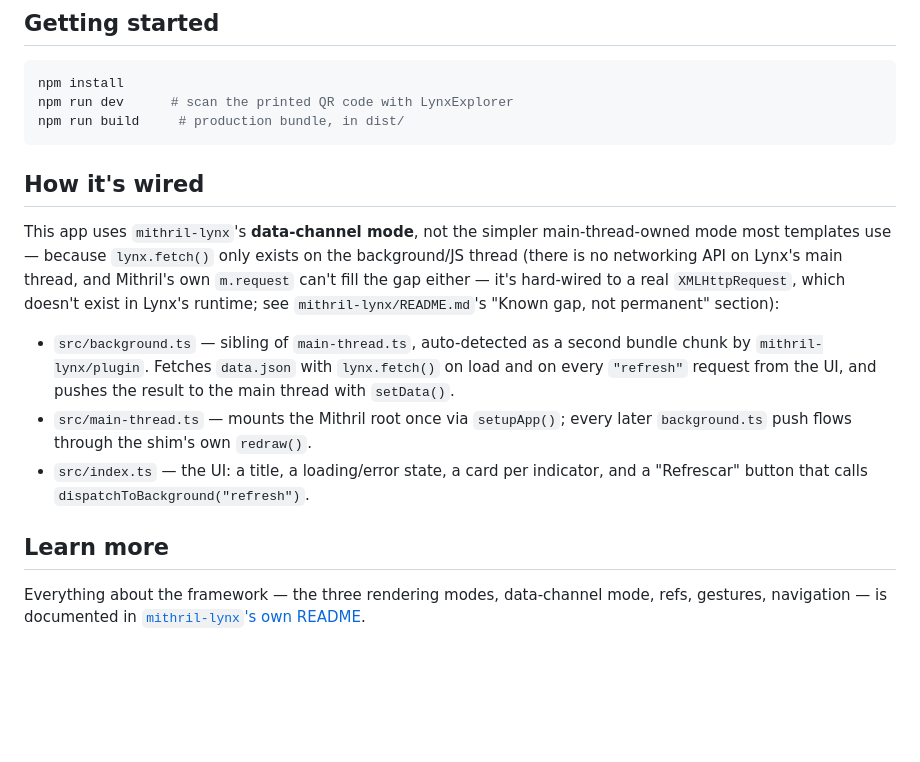
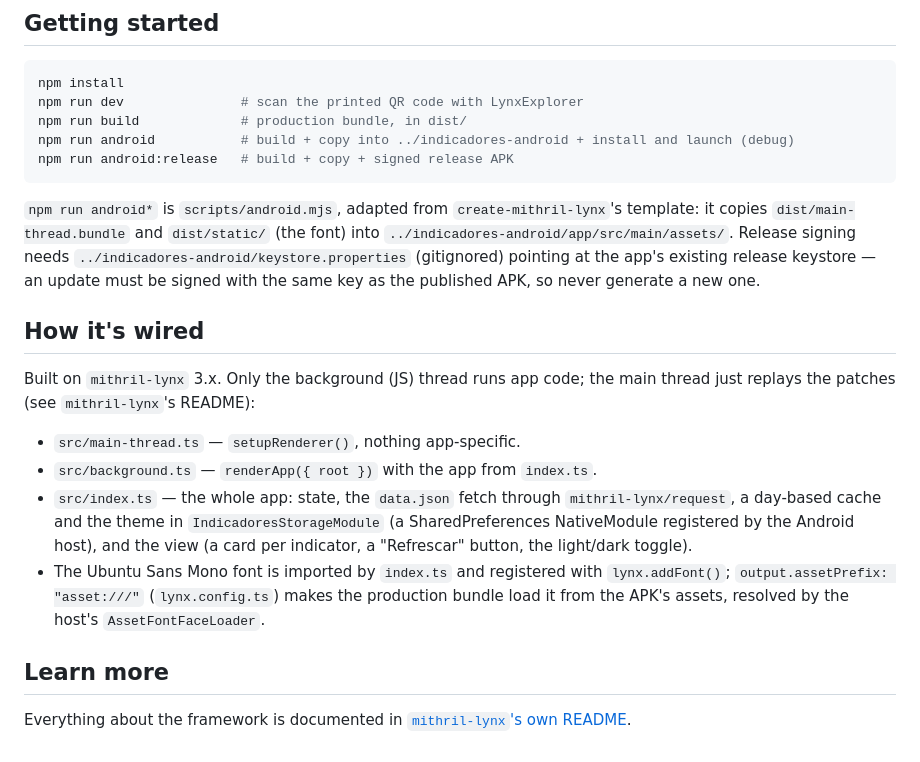
Before and after one commit to carlos-sweb/scrapy-indicadores, a Markdown page: indicadores-app/README.md, the part around the change. Rendered like a GitHub page; blank space fills up the shorter version.

````diff
--- a/indicadores-app/README.md
+++ b/indicadores-app/README.md
@@ -10,18 +10,23 @@ https://raw.githubusercontent.com/carlos-sweb/scrapy-indicadores/refs/heads/mast
 
 ```bash
 npm install
-npm run dev      # scan the printed QR code with LynxExplorer
-npm run build     # production bundle, in dist/
+npm run dev               # scan the printed QR code with LynxExplorer
+npm run build             # production bundle, in dist/
+npm run android           # build + copy into ../indicadores-android + install and launch (debug)
+npm run android:release   # build + copy + signed release APK
 ```
+
+`npm run android*` is `scripts/android.mjs`, adapted from `create-mithril-lynx`'s template: it copies `dist/main-thread.bundle` and `dist/static/` (the font) into `../indicadores-android/app/src/main/assets/`. Release signing needs `../indicadores-android/keystore.properties` (gitignored) pointing at the app's existing release keystore — an update must be signed with the same key as the published APK, so never generate a new one.
 
 ## How it's wired
 
-This app uses `mithril-lynx`'s **data-channel mode**, not the simpler main-thread-owned mode most templates use — because `lynx.fetch()` only exists on the background/JS thread (there is no networking API on Lynx's main thread, and Mithril's own `m.request` can't fill the gap either — it's hard-wired to a real `XMLHttpRequest`, which doesn't exist in Lynx's runtime; see `mithril-lynx/README.md`'s "Known gap, not permanent" section):
+Built on `mithril-lynx` 3.x. Only the background (JS) thread runs app code; the main thread just replays the patches (see `mithril-lynx`'s README):
 
-- `src/background.ts` — sibling of `main-thread.ts`, auto-detected as a second bundle chunk by `mithril-lynx/plugin`. Fetches `data.json` with `lynx.fetch()` on load and on every `"refresh"` request from the UI, and pushes the result to the main thread with `setData()`.
-- `src/main-thread.ts` — mounts the Mithril root once via `setupApp()`; every later `background.ts` push flows through the shim's own `redraw()`.
-- `src/index.ts` — the UI: a title, a loading/error state, a card per indicator, and a "Refrescar" button that calls `dispatchToBackground("refresh")`.
+- `src/main-thread.ts` — `setupRenderer()`, nothing app-specific.
+- `src/background.ts` — `renderApp({ root })` with the app from `index.ts`.
+- `src/index.ts` — the whole app: state, the `data.json` fetch through `mithril-lynx/request`, a day-based cache and the theme in `IndicadoresStorageModule` (a SharedPreferences NativeModule registered by the Android host), and the view (a card per indicator, a "Refrescar" button, the light/dark toggle).
+- The Ubuntu Sans Mono font is imported by `index.ts` and registered with `lynx.addFont()`; `output.assetPrefix: "asset:///"` (`lynx.config.ts`) makes the production bundle load it from the APK's assets, resolved by the host's `AssetFontFaceLoader`.
 
 ## Learn more
 
-Everything about the framework — the three rendering modes, data-channel mode, refs, gestures, navigation — is documented in [`mithril-lynx`'s own README](https://github.com/carlos-sweb/mithril-lynx#readme).
+Everything about the framework is documented in [`mithril-lynx`'s own README](https://github.com/carlos-sweb/mithril-lynx#readme).
````
Also changed, not shown: README.md (+3 -3 lines), image/lynx-explorer-qr.png, 5 other files.
